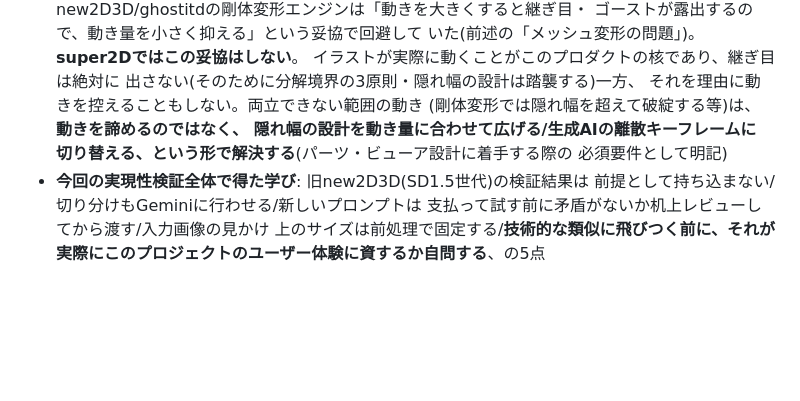
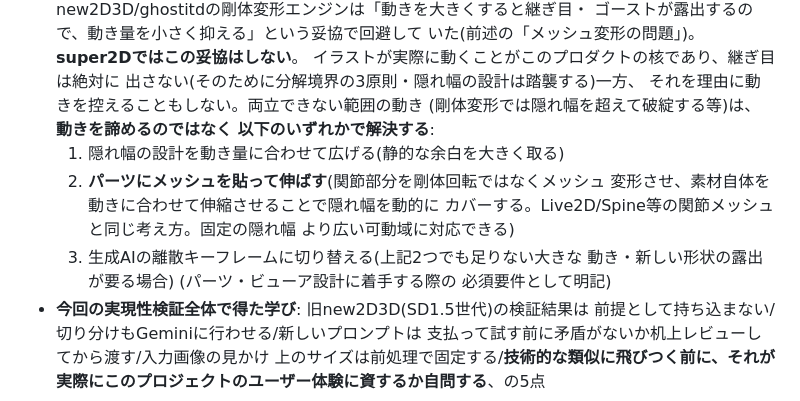
Before and after one commit to amanesf/super2D, a Markdown page: PLAN.md, the part around the change. GitHub-like rendering; blank space fills up the shorter version.

Commit message:
継ぎ目対策にメッシュ変形による伸縮を選択肢として追加
隠れ幅を広げる/生成AIの離散キーフレームに切り替える、の2択で書いて
いたが、関節部分をメッシュ変形で伸縮させて隠れ幅を動的にカバーする
(Live2D/Spine等の関節メッシュと同じ考え方)という中間の選択肢が
抜けていた。固定の隠れ幅を静的に広げるより広い可動域に対応できる
手法として追記した。

Co-Authored-By: Claude Sonnet 5 <noreply@anthropic.com>
Claude-Session: https://claude.ai/code/session_012MKsSxRycbWaPSBNsMGyNx

```diff
--- a/PLAN.md
+++ b/PLAN.md
@@ -58,9 +58,16 @@ Gemini 3.1 Flash Image Preview(Nano Banana 2)に切り替えるという判断
   イラストが実際に動くことがこのプロダクトの核であり、継ぎ目は絶対に
   出さない(そのために分解境界の3原則・隠れ幅の設計は踏襲する)一方、
   それを理由に動きを控えることもしない。両立できない範囲の動き
-  (剛体変形では隠れ幅を超えて破綻する等)は、**動きを諦めるのではなく、
-  隠れ幅の設計を動き量に合わせて広げる/生成AIの離散キーフレームに
-  切り替える、という形で解決する**(パーツ・ビューア設計に着手する際の
+  (剛体変形では隠れ幅を超えて破綻する等)は、**動きを諦めるのではなく
+  以下のいずれかで解決する**:
+  1. 隠れ幅の設計を動き量に合わせて広げる(静的な余白を大きく取る)
+  2. **パーツにメッシュを貼って伸ばす**(関節部分を剛体回転ではなくメッシュ
+     変形させ、素材自体を動きに合わせて伸縮させることで隠れ幅を動的に
+     カバーする。Live2D/Spine等の関節メッシュと同じ考え方。固定の隠れ幅
+     より広い可動域に対応できる)
+  3. 生成AIの離散キーフレームに切り替える(上記2つでも足りない大きな
+     動き・新しい形状の露出が要る場合)
+  (パーツ・ビューア設計に着手する際の
   必須要件として明記)
 - **今回の実現性検証全体で得た学び**: 旧new2D3D(SD1.5世代)の検証結果は
   前提として持ち込まない/切り分けもGeminiに行わせる/新しいプロンプトは
```
